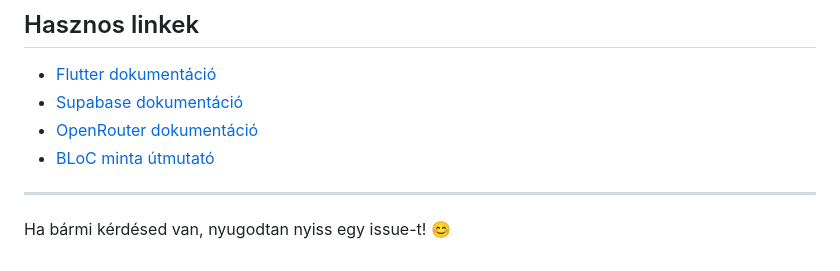
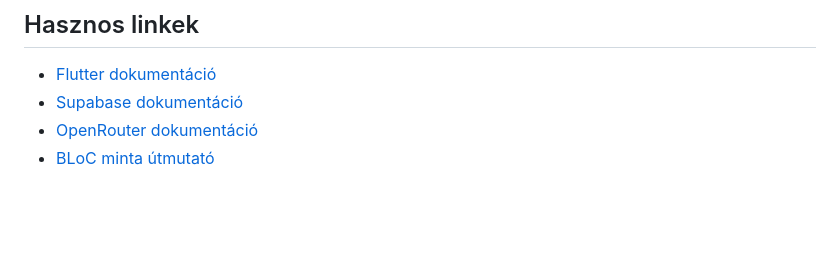
Before and after one commit to katadama/reDish, a Markdown page: README.md, the part around the change. Drawn GitHub-style; blank space fills up the shorter version.

```diff
--- a/README.md
+++ b/README.md
@@ -194,7 +194,3 @@ lib/
 - [Supabase dokumentáció](https://supabase.com/docs)
 - [OpenRouter dokumentáció](https://openrouter.ai/docs)
 - [BLoC minta útmutató](https://bloclibrary.dev/)
-
----
-
-Ha bármi kérdésed van, nyugodtan nyiss egy issue-t! 😊
```
